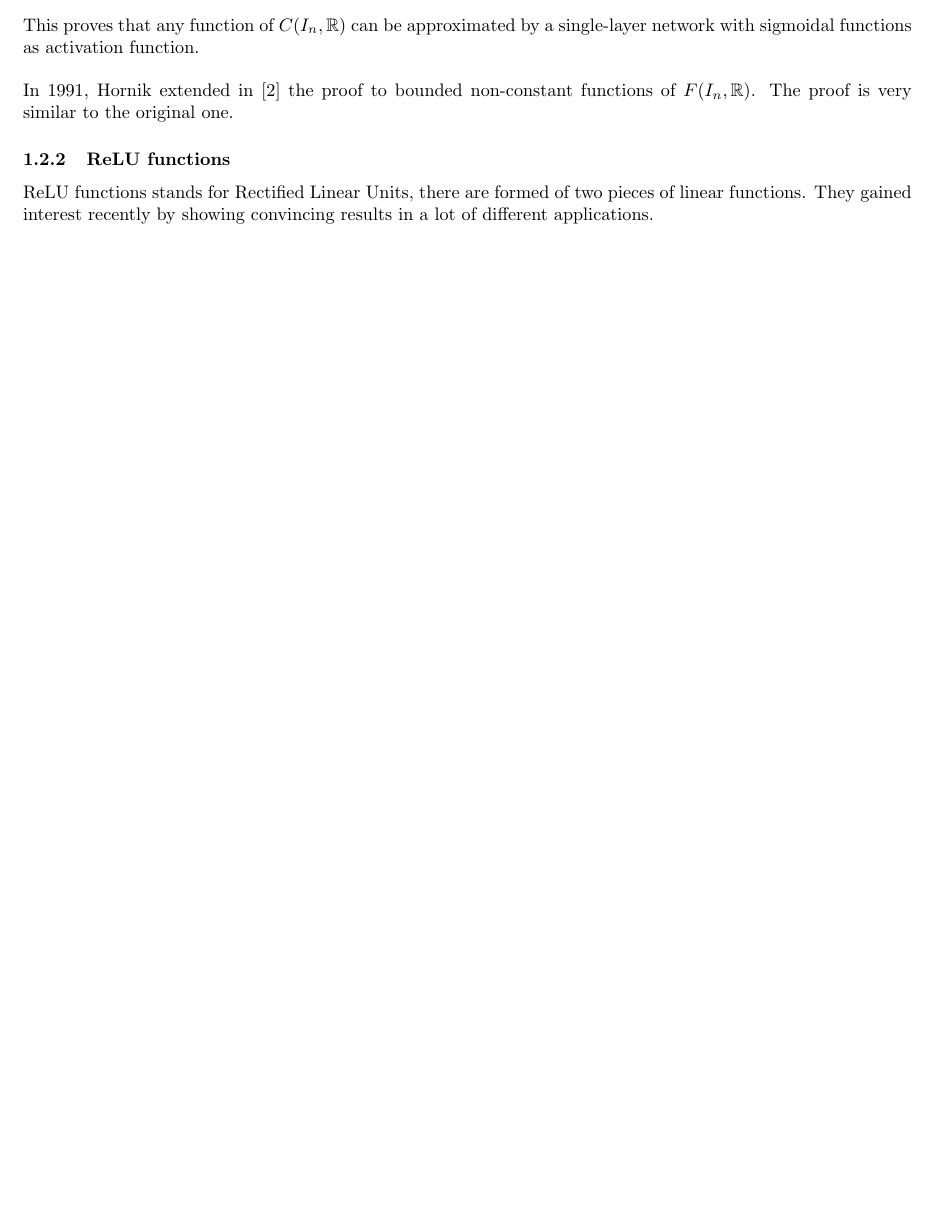
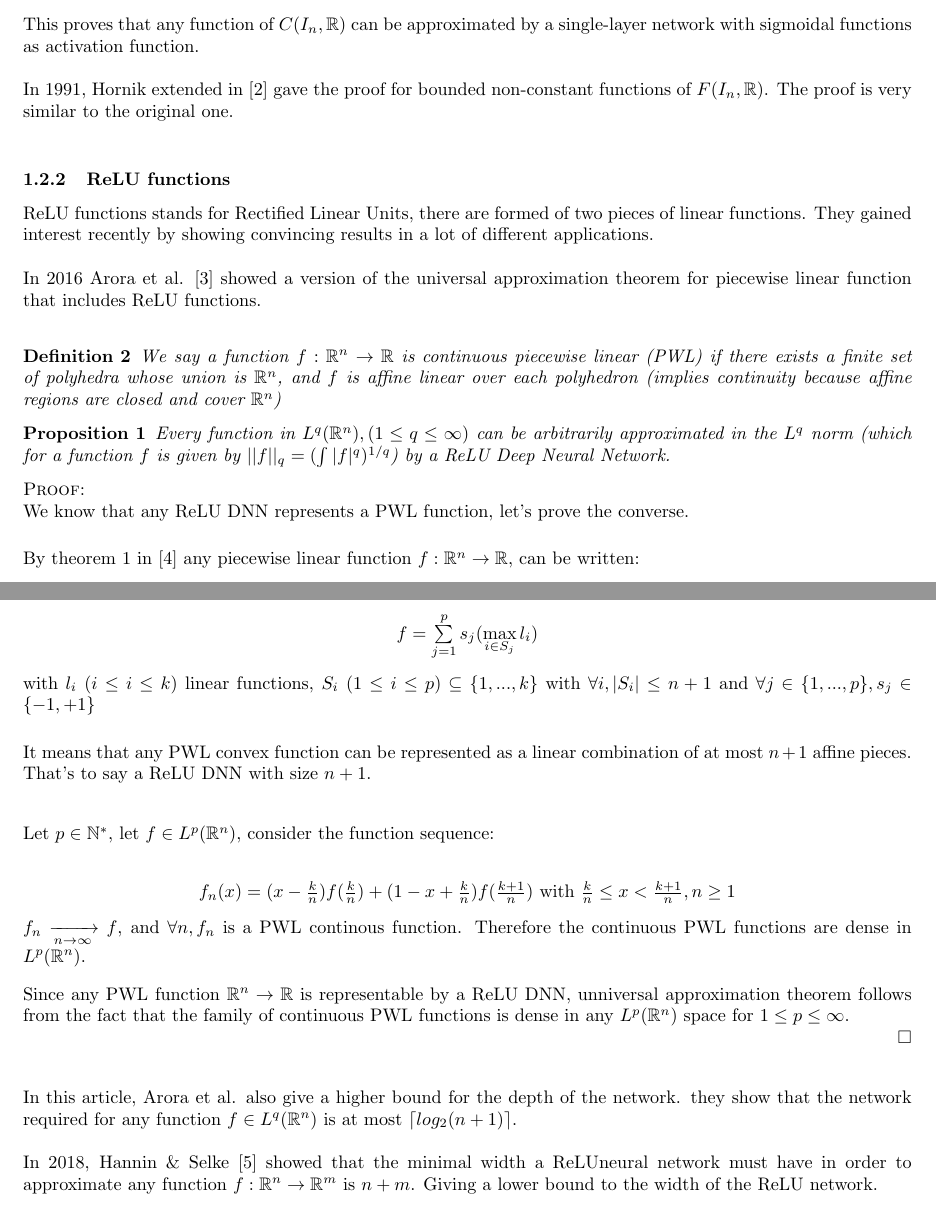
Before and after one commit to Spiilgriim/master-thesis, a LaTeX paper (review.tex, which reads bibliography.bib): part of page 5 of 7 before the commit and two parts of pages 5 and 6 of 8 after it, the two joined at a grey line, cut so that both start at the same text, the shorter picture padded with empty space. The pictures show the PDF file review.pdf that the author committed with the source.

Commit message:
end of first part

```diff
--- a/bibliography.bib
+++ b/bibliography.bib
@@ -9,0 +15 @@
+  year      = {2016},
--- a/review.tex
+++ b/review.tex
@@ -206,11 +206,48 @@ for all $m$. Therefore the fourier transform of $\mu$ is 0 and $\mu$ must be 0.
 
   This proves that any function of $C(I_n, \R)$ can be approximated by a single-layer network with sigmoidal functions as activation function.\\
 
-  In 1991, Hornik extended in \cite{hornik_1991} the proof to bounded non-constant functions of $F(I_n,\R)$. The proof is very similar to the original one.
+  In 1991, Hornik extended in \cite{hornik_1991} gave the proof for bounded non-constant functions of $F(I_n,\R)$. The proof is very similar to the original one.\\
 
 \subsubsection{ReLU functions}
 
-ReLU functions stands for Rectified Linear Units, there are formed of two pieces of linear functions. They gained interest recently by showing convincing results in a lot of different applications.
+ReLU functions stands for Rectified Linear Units, there are formed of two pieces of linear functions. They gained interest recently by showing convincing results in a lot of different applications.\\
+
+In 2016 Arora et al. \cite{arora_basu_mianjy_mukherjee_2018} showed a version of the universal approximation theorem for piecewise linear function that includes ReLU functions.\\
+
+\begin{definition}
+  We say a function $f: \R^n \to \R$ is continuous piecewise linear (PWL) if there exists a finite set of polyhedra whose union is $\R^n$, and $f$ is affine linear over each polyhedron (implies continuity because affine regions are closed and cover $\R^n$)
+\end{definition}
+
+\begin{proposition}
+  Every function in $L^q(\R^n), (1 \le q \le \infty)$ can be arbitrarily approximated in the $L^q$ norm (which for a function $f$ is given by $||f||_q = (\int |f|^q)^{1/q}$) by a ReLU Deep Neural Network.
+\end{proposition}
+
+\begin{proof}
+
+  We know that any ReLU DNN represents a PWL function, let's prove the converse.\\
+  \sv
+  By theorem 1 in \cite{wang_2005} any piecewise linear function $f: \R^n \to \R$, can be written:\\
+  \begin{center}
+    $f = \sum\limits_{j=1}^{p}s_j(\max\limits_{i\in S_j} l_i)$
+  \end{center}
+  with $l_i$ $(i\le i \le k)$ linear functions, $S_i$ $(1 \le i \le p) \subseteq \{1, ..., k\}$ with $\forall i, |S_i| \le n + 1$ and $\forall j \in \{1,...,p\},  s_j \in \{-1, +1\}$ \\
+  \sv
+  It means that any PWL convex function can be represented as a linear combination of at most $n+1$ affine pieces. That's to say a ReLU DNN with size $n+1$.\\
+  \SV
+  Let $p \in \N^*$, let $f \in L^p(\R^n)$, consider the function sequence:\\
+  \begin{center}
+    $f_n(x) = (x - \frac{k}{n})f(\frac{k}{n}) + (1 - x + \frac{k}{n})f(\frac{k+1}{n})$ with $\frac{k}{n} \le x < \frac{k+1}{n}, n \ge 1$
+  \end{center}
+
+  $f_n \xrightarrow[n \to \infty]{} f$, and $\forall n, f_n$ is a PWL continous function. Therefore the continuous PWL functions are dense in $L^p(\R^n)$.
+  \SV
+  Since any PWL function $\R^n \to \R$ is representable by a ReLU DNN, unniversal approximation theorem follows from the fact that the family of continuous PWL functions is dense in any $L^p(\R^n)$ space for $1 \le p \le \infty$.
+
+\end{proof}\\
+\SV
+In this article, Arora et al. also give a higher bound for the depth of the network. they show that the network required for any function $f \in L^q(\R^n)$ is at most $\lceil log_2(n+1) \rceil$.\\
+
+In 2018, Hannin \& Selke \cite{hanin_sellke_2018} showed that the minimal width a ReLUneural network must have in order to approximate any function $f: \R^n \to \R^m$ is $n + m$. Giving a lower bound to the width of the ReLU network.
 
 \section{Algebraic Topology}
 
```
Also changed, not shown: review.bbl, review.pdf, bibliography.bib (59 more changed lines), 6 other files.
